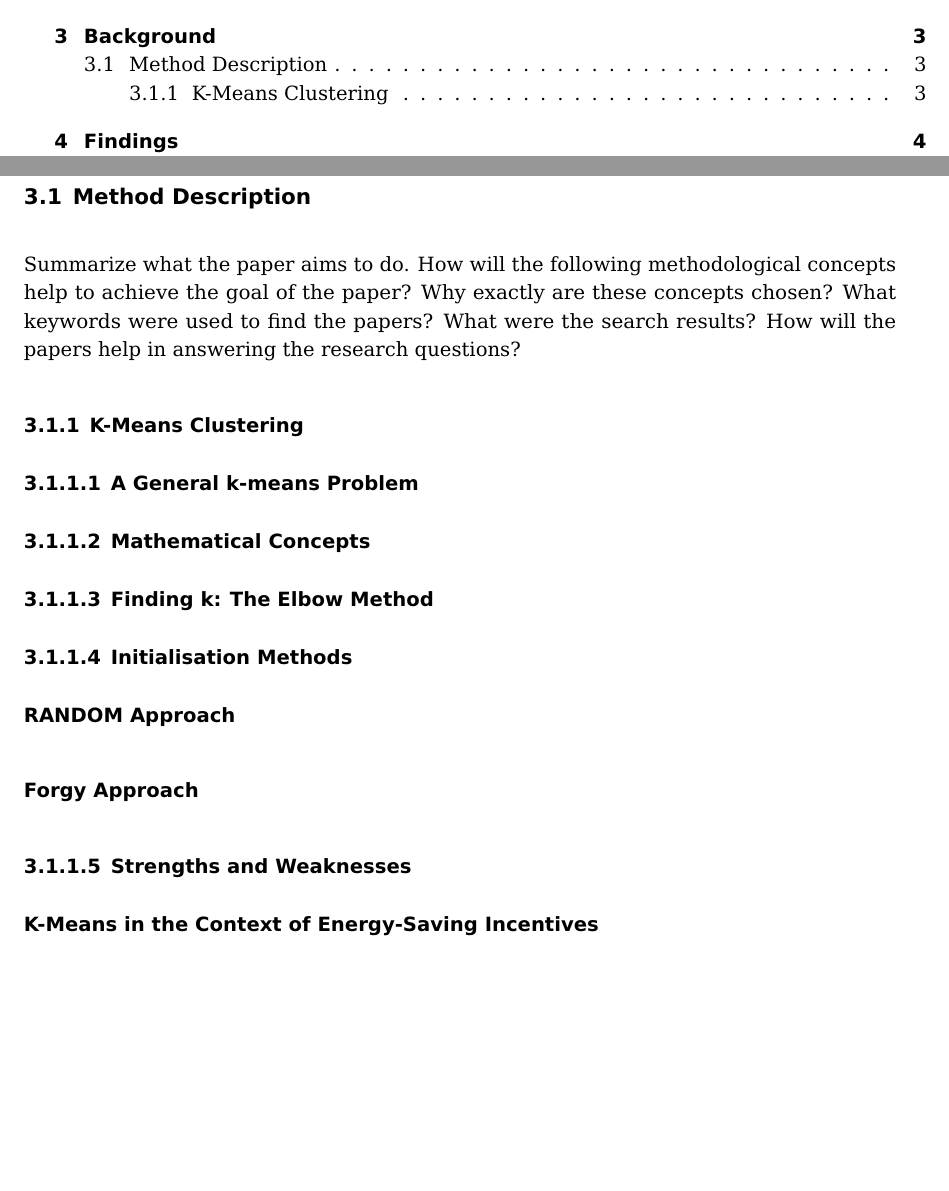
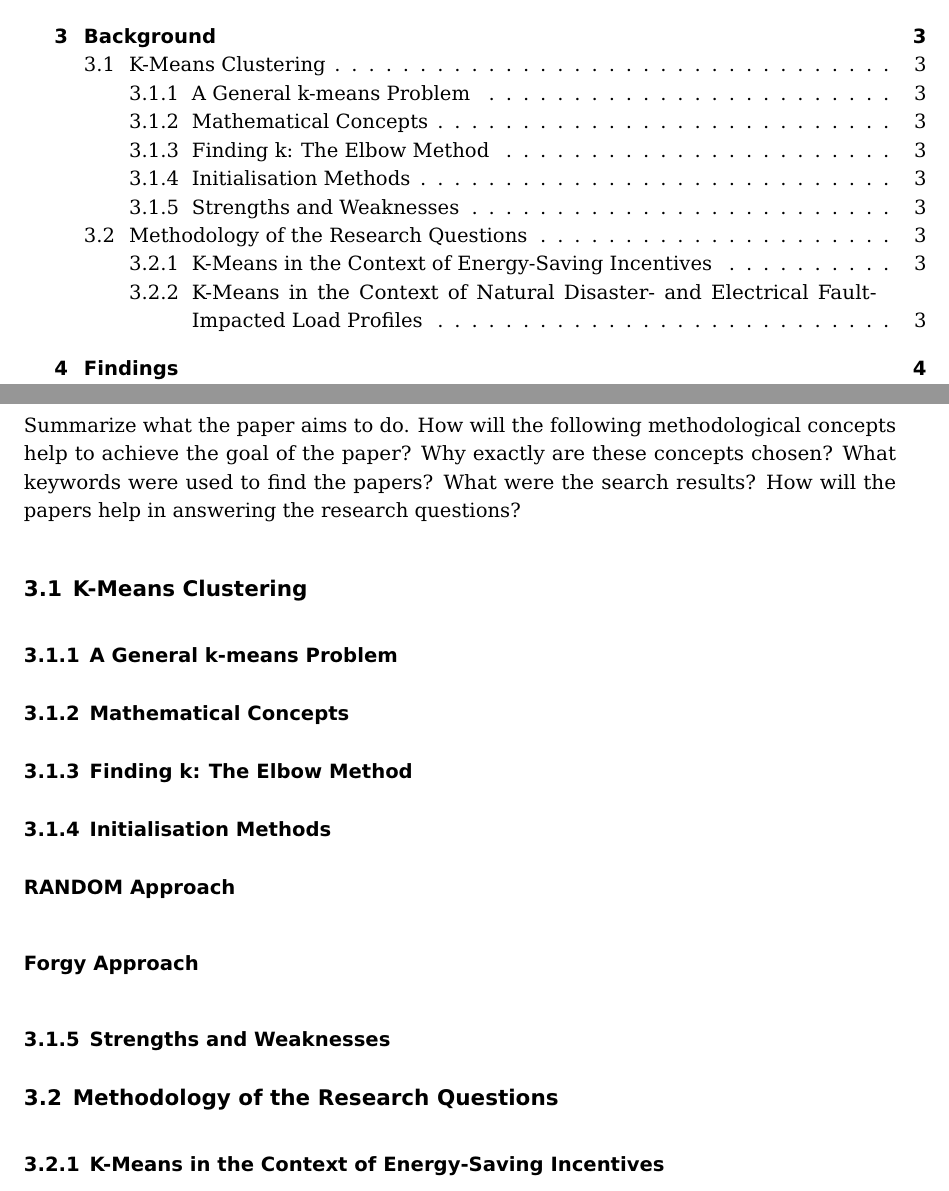
Before and after one commit to FelixWeik/KMeansInEnergySystems, a LaTeX thesis (main.tex, which reads chapters/3_background.tex): two parts of pages 2 and 5 of 9, joined at a grey line, cut so that both start at the same text, the shorter picture padded with empty space. Compiled offline with pdfLaTeX.

Commit message:
Letzte Änderungen Background-Struktur

```diff
--- a/chapters/3_background.tex
+++ b/chapters/3_background.tex
@@ -1,8 +1,5 @@
 \chapter{Background}
 \label{cha:background}
-
-\section{Method Description}
-\label{sec:method_description}
 % \begin{itemize}
 %     \item existing methods and concepts are fully introduced
 %     \item Mathematics of the methods is correctly covered
@@ -24,33 +21,35 @@ How will the papers help in answering the research questions?
 
 % Was möchte ich in diesem Abschnitt vermitteln?
 % - Vorstellung von K-Means:
-%   - Vorstellugn eines generellen Problems
+%   - Vorstellung eines generellen Problems
 %   - Funktionsweiße mit mathematischen Grundlagen
 %   - Die Elbow-Methode
 %   - Initialisierungsmethoden
 %   - Stärken und Schwächen
 %
 
-\subsection{K-Means Clustering}
-\label{subsec:k_means_clustering}
-\subsubsection{A General k-means Problem}
-\subsubsection{Mathematical Concepts}
-\subsubsection{Finding k: The Elbow Method}
-\subsubsection{Initialisation Methods}
+\section{K-Means Clustering}
+\label{sec:k_means_clustering}
+\subsection{A General k-means Problem}
+\subsection{Mathematical Concepts}
+\subsection{Finding k: The Elbow Method}
+\subsection{Initialisation Methods}
 \paragraph{RANDOM Approach}
 \paragraph{Forgy Approach}
-\subsubsection{Strengths and Weaknesses}
+\subsection{Strengths and Weaknesses}
 
 
-% Was sollen die folgenden beiden Subsections vermitteln?
+% Was sollen die folgenden beiden sections vermitteln?
 %  Wichtig: Vergleichen zwischen verschiedenen Methoden, aber nur bei großen Unterschieden.
 %  - Grundlegende Vorstellung der Methoden der Papers
-%   - Warum verwendet das jeweilige Paper diese Methoden?
+%   - Aus welcher Perspektive gehen die Paper an die jeweilige Fragestellung heran?
+%   - Warum verwendet das jeweilige Paper diese Methoden (wie sinnvoll ist das im gegebenen Kontext)?
 %   - Was möchten die jeweiligen Paper erreichen?
 %   - In welchem Kontext stehen die Paper (bezogen auf die research questions)?
 %   - Wie wenden die Paper k-means an?
 %   - Dabei nicht jede Methodik einzeln aufschlüsseln, eher zusammenfassen.
 %   - Werden die Daten danach weiter verarbeitet (weiterführende Theorien, ...)?
-\subsection*{K-Means in the Context of Energy-Saving Incentives}
+\section{Methodology of the Research Questions}
+\subsection{K-Means in the Context of Energy-Saving Incentives}
 
-\subsection*{K-Means in the Context of Natural Disaster- and Electrical Fault-Impacted Load Profiles}
+\subsection{K-Means in the Context of Natural Disaster- and Electrical Fault-Impacted Load Profiles}
```
